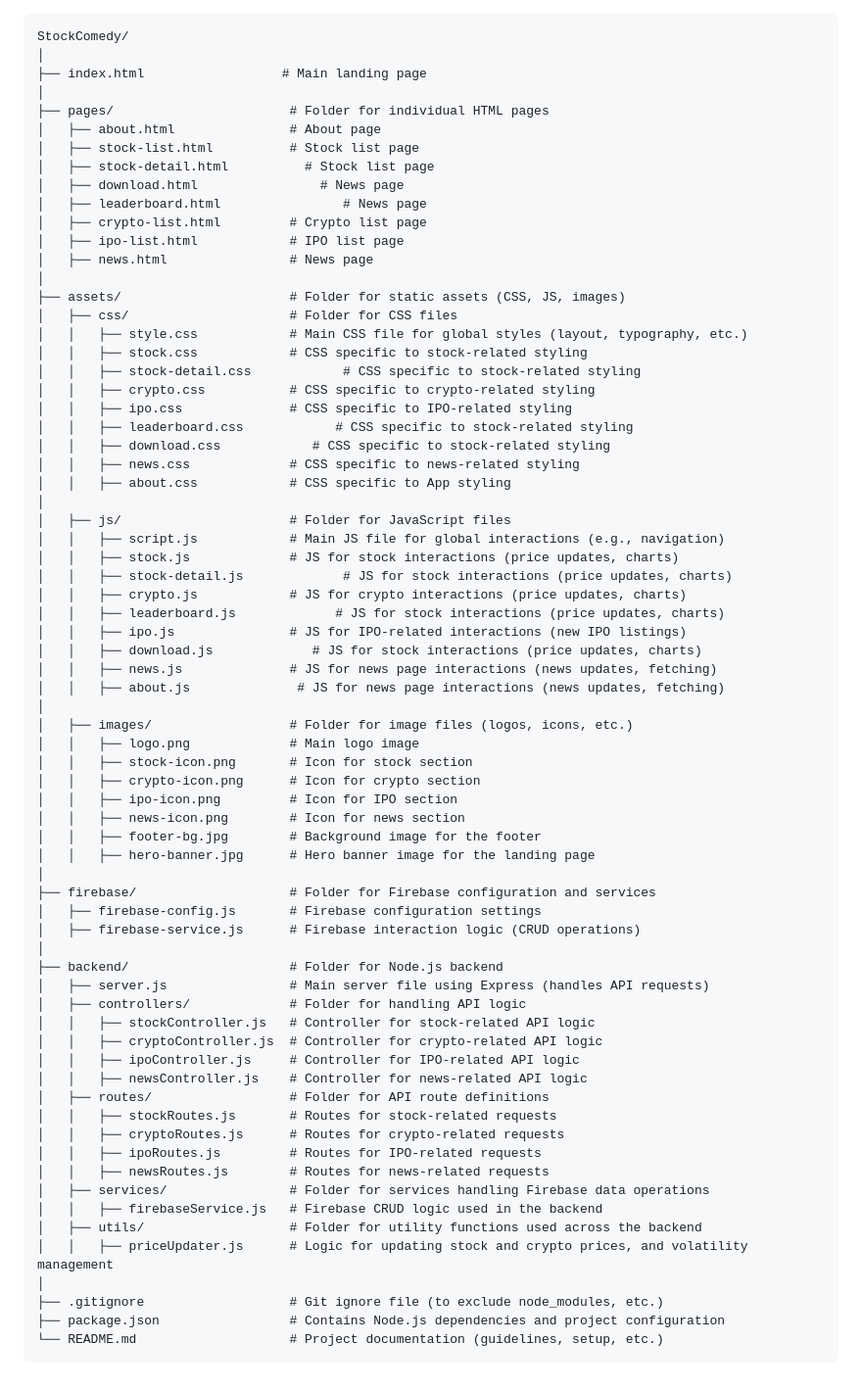
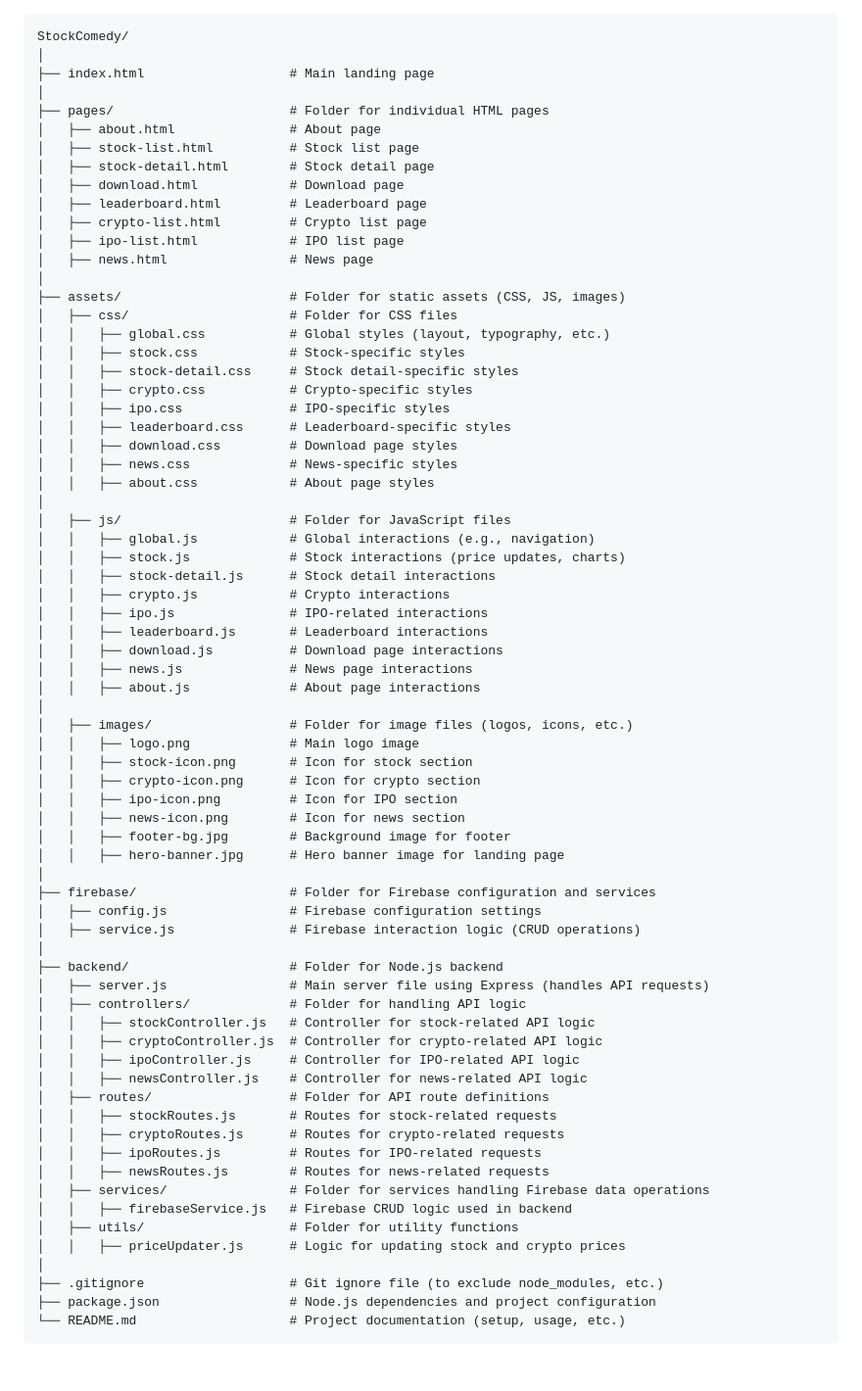
Before and after one commit to pakelcomedy/StockComedy-Web, a Markdown page: README.md, the part around the change. Shown at 98% size. GitHub-like rendering.

````diff
--- a/README.md
+++ b/README.md
@@ -1,40 +1,40 @@
 ```
 StockComedy/
 │
-├── index.html                  # Main landing page
+├── index.html                   # Main landing page
 │
 ├── pages/                       # Folder for individual HTML pages
 │   ├── about.html               # About page
 │   ├── stock-list.html          # Stock list page
-│   ├── stock-detail.html          # Stock list page
-│   ├── download.html                # News page
-│   ├── leaderboard.html                # News page
+│   ├── stock-detail.html        # Stock detail page
+│   ├── download.html            # Download page
+│   ├── leaderboard.html         # Leaderboard page
 │   ├── crypto-list.html         # Crypto list page
 │   ├── ipo-list.html            # IPO list page
 │   ├── news.html                # News page
 │
 ├── assets/                      # Folder for static assets (CSS, JS, images)
 │   ├── css/                     # Folder for CSS files
-│   │   ├── style.css            # Main CSS file for global styles (layout, typography, etc.)
-│   │   ├── stock.css            # CSS specific to stock-related styling
-│   │   ├── stock-detail.css            # CSS specific to stock-related styling
-│   │   ├── crypto.css           # CSS specific to crypto-related styling
-│   │   ├── ipo.css              # CSS specific to IPO-related styling
-│   │   ├── leaderboard.css            # CSS specific to stock-related styling
-│   │   ├── download.css            # CSS specific to stock-related styling
-│   │   ├── news.css             # CSS specific to news-related styling
-│   │   ├── about.css            # CSS specific to App styling
+│   │   ├── global.css           # Global styles (layout, typography, etc.)
+│   │   ├── stock.css            # Stock-specific styles
+│   │   ├── stock-detail.css     # Stock detail-specific styles
+│   │   ├── crypto.css           # Crypto-specific styles
+│   │   ├── ipo.css              # IPO-specific styles
+│   │   ├── leaderboard.css      # Leaderboard-specific styles
+│   │   ├── download.css         # Download page styles
+│   │   ├── news.css             # News-specific styles
+│   │   ├── about.css            # About page styles
 │
 │   ├── js/                      # Folder for JavaScript files
-│   │   ├── script.js            # Main JS file for global interactions (e.g., navigation)
-│   │   ├── stock.js             # JS for stock interactions (price updates, charts)
-│   │   ├── stock-detail.js             # JS for stock interactions (price updates, charts)
-│   │   ├── crypto.js            # JS for crypto interactions (price updates, charts)
-│   │   ├── leaderboard.js             # JS for stock interactions (price updates, charts)
-│   │   ├── ipo.js               # JS for IPO-related interactions (new IPO listings)
-│   │   ├── download.js             # JS for stock interactions (price updates, charts)
-│   │   ├── news.js              # JS for news page interactions (news updates, fetching)
-│   │   ├── about.js              # JS for news page interactions (news updates, fetching)
+│   │   ├── global.js            # Global interactions (e.g., navigation)
+│   │   ├── stock.js             # Stock interactions (price updates, charts)
+│   │   ├── stock-detail.js      # Stock detail interactions
+│   │   ├── crypto.js            # Crypto interactions
+│   │   ├── ipo.js               # IPO-related interactions
+│   │   ├── leaderboard.js       # Leaderboard interactions
+│   │   ├── download.js          # Download page interactions
+│   │   ├── news.js              # News page interactions
+│   │   ├── about.js             # About page interactions
 │
 │   ├── images/                  # Folder for image files (logos, icons, etc.)
 │   │   ├── logo.png             # Main logo image
@@ -42,12 +42,12 @@ StockComedy/
 │   │   ├── crypto-icon.png      # Icon for crypto section
 │   │   ├── ipo-icon.png         # Icon for IPO section
 │   │   ├── news-icon.png        # Icon for news section
-│   │   ├── footer-bg.jpg        # Background image for the footer
-│   │   ├── hero-banner.jpg      # Hero banner image for the landing page
+│   │   ├── footer-bg.jpg        # Background image for footer
+│   │   ├── hero-banner.jpg      # Hero banner image for landing page
 │
 ├── firebase/                    # Folder for Firebase configuration and services
-│   ├── firebase-config.js       # Firebase configuration settings
-│   ├── firebase-service.js      # Firebase interaction logic (CRUD operations)
+│   ├── config.js                # Firebase configuration settings
+│   ├── service.js               # Firebase interaction logic (CRUD operations)
 │
 ├── backend/                     # Folder for Node.js backend
 │   ├── server.js                # Main server file using Express (handles API requests)
@@ -62,11 +62,11 @@ StockComedy/
 │   │   ├── ipoRoutes.js         # Routes for IPO-related requests
 │   │   ├── newsRoutes.js        # Routes for news-related requests
 │   ├── services/                # Folder for services handling Firebase data operations
-│   │   ├── firebaseService.js   # Firebase CRUD logic used in the backend
-│   ├── utils/                   # Folder for utility functions used across the backend
-│   │   ├── priceUpdater.js      # Logic for updating stock and crypto prices, and volatility management
+│   │   ├── firebaseService.js   # Firebase CRUD logic used in backend
+│   ├── utils/                   # Folder for utility functions
+│   │   ├── priceUpdater.js      # Logic for updating stock and crypto prices
 │
 ├── .gitignore                   # Git ignore file (to exclude node_modules, etc.)
-├── package.json                 # Contains Node.js dependencies and project configuration
-└── README.md                    # Project documentation (guidelines, setup, etc.)
+├── package.json                 # Node.js dependencies and project configuration
+└── README.md                    # Project documentation (setup, usage, etc.)
 ```
````
